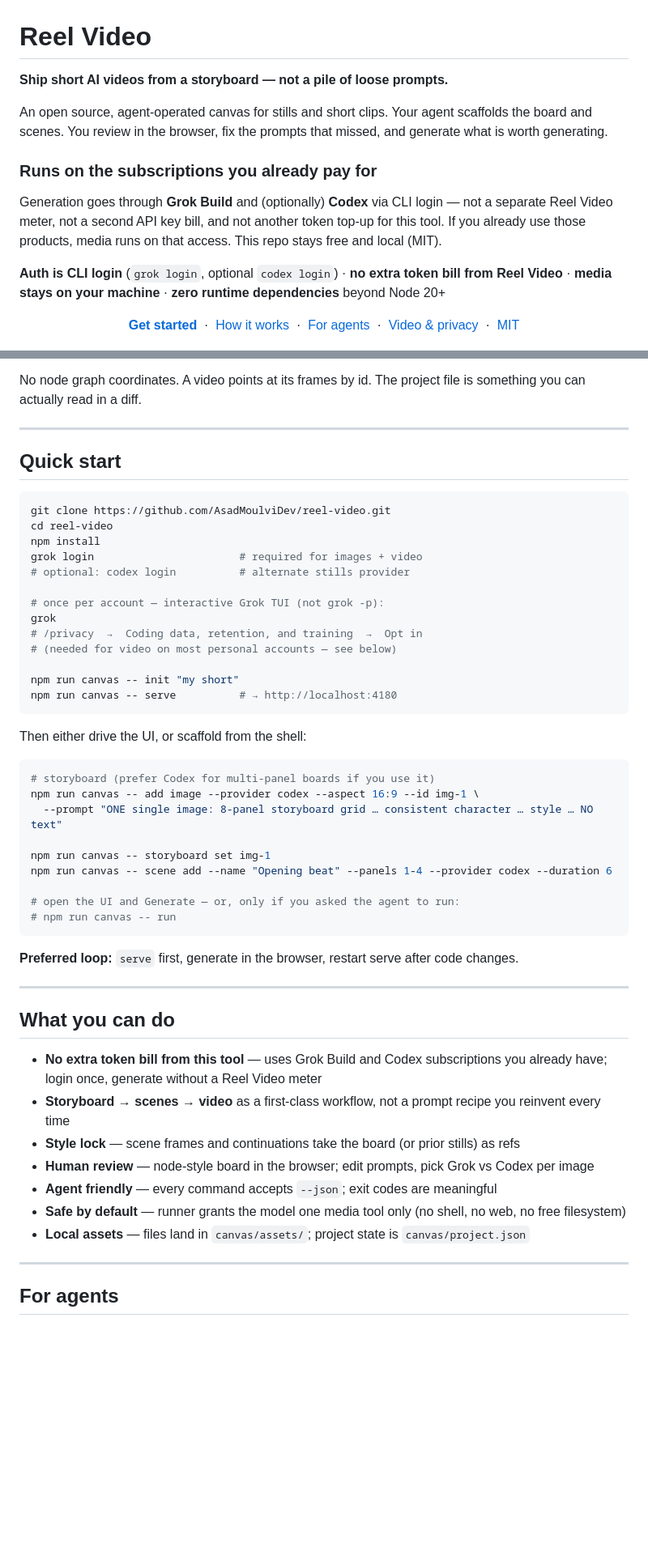
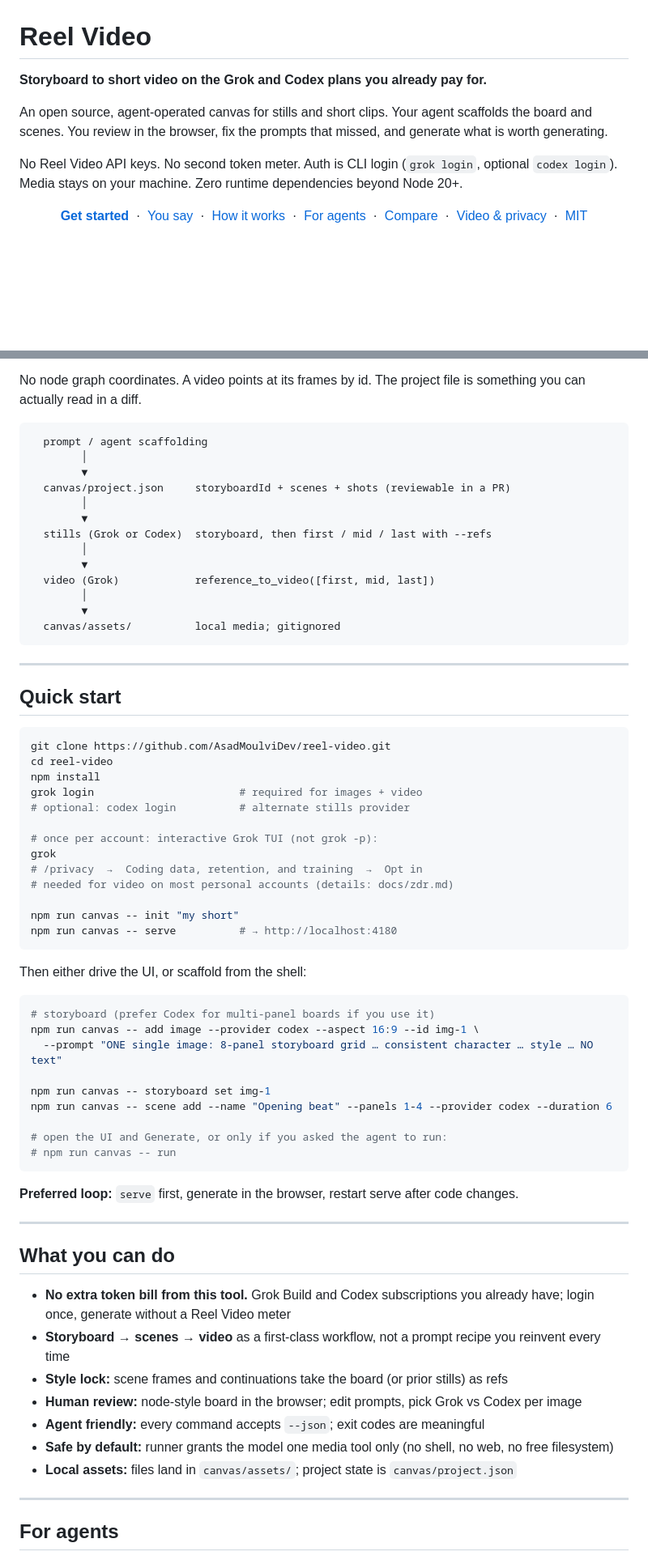
Before and after one commit to WannaBeSolopreneur/reel-video, a Markdown page: README.md, 2 parts joined by grey strips. Shown at 81% size. GitHub-like rendering; blank space fills up the shorter version.

````diff
--- a/README.md
+++ b/README.md
@@ -1,21 +1,21 @@
 # Reel Video
 
-**Ship short AI videos from a storyboard — not a pile of loose prompts.**
+**Storyboard to short video on the Grok and Codex plans you already pay for.**
 
 An open source, agent-operated canvas for stills and short clips. Your agent scaffolds the board and scenes. You review in the browser, fix the prompts that missed, and generate what is worth generating.
 
-### Runs on the subscriptions you already pay for
-
-Generation goes through **Grok Build** and (optionally) **Codex** via CLI login — not a separate Reel Video meter, not a second API key bill, and not another token top-up for this tool. If you already use those products, media runs on that access. This repo stays free and local (MIT).
-
-**Auth is CLI login** (`grok login`, optional `codex login`) · **no extra token bill from Reel Video** · **media stays on your machine** · **zero runtime dependencies** beyond Node 20+
+No Reel Video API keys. No second token meter. Auth is CLI login (`grok login`, optional `codex login`). Media stays on your machine. Zero runtime dependencies beyond Node 20+.
 
 <p align="center">
   <a href="#quick-start"><strong>Get started</strong></a>
   &nbsp;·&nbsp;
+  <a href="#you-say">You say</a>
+  &nbsp;·&nbsp;
   <a href="#how-it-works">How it works</a>
   &nbsp;·&nbsp;
   <a href="#for-agents">For agents</a>
+  &nbsp;·&nbsp;
+  <a href="#compare">Compare</a>
   &nbsp;·&nbsp;
   <a href="docs/zdr.md">Video &amp; privacy</a>
   &nbsp;·&nbsp;
@@ -102,5 +121,29 @@ Storyboard          one multi-panel still — characters, style, full plot
 
 No node graph coordinates. A video points at its frames by id. The project file is something you can actually read in a diff.
+
+```
+  prompt / agent scaffolding
+        │
+        ▼
+  canvas/project.json     storyboardId + scenes + shots (reviewable in a PR)
+        │
+        ▼
+  stills (Grok or Codex)  storyboard, then first / mid / last with --refs
+        │
+        ▼
+  video (Grok)            reference_to_video([first, mid, last])
+        │
+        ▼
+  canvas/assets/          local media; gitignored
+```
+
+<!-- Optional product screenshot when you have one:
+
+<p align="center">
+  <img src="docs/media/ui.png" alt="Reel Video review board" width="900" />
+</p>
+
+-->
 
 ---
 
@@ -113,10 +156,10 @@ npm install
 grok login                       # required for images + video
 # optional: codex login          # alternate stills provider
 
-# once per account — interactive Grok TUI (not grok -p):
+# once per account: interactive Grok TUI (not grok -p):
 grok
 # /privacy  →  Coding data, retention, and training  →  Opt in
-# (needed for video on most personal accounts — see below)
+# needed for video on most personal accounts (details: docs/zdr.md)
 
 npm run canvas -- init "my short"
 npm run canvas -- serve          # → http://localhost:4180
@@ -132,7 +175,7 @@ npm run canvas -- add image --provider codex --aspect 16:9 --id img-1 \
 npm run canvas -- storyboard set img-1
 npm run canvas -- scene add --name "Opening beat" --panels 1-4 --provider codex --duration 6
 
-# open the UI and Generate — or, only if you asked the agent to run:
+# open the UI and Generate, or only if you asked the agent to run:
 # npm run canvas -- run
 ```
 
@@ -142,13 +185,13 @@ npm run canvas -- scene add --name "Opening beat" --panels 1-4 --provider codex
 
 ## What you can do
 
-- **No extra token bill from this tool** — uses Grok Build and Codex subscriptions you already have; login once, generate without a Reel Video meter
+- **No extra token bill from this tool.** Grok Build and Codex subscriptions you already have; login once, generate without a Reel Video meter
 - **Storyboard → scenes → video** as a first-class workflow, not a prompt recipe you reinvent every time
-- **Style lock** — scene frames and continuations take the board (or prior stills) as refs
-- **Human review** — node-style board in the browser; edit prompts, pick Grok vs Codex per image
-- **Agent friendly** — every command accepts `--json`; exit codes are meaningful
-- **Safe by default** — runner grants the model one media tool only (no shell, no web, no free filesystem)
-- **Local assets** — files land in `canvas/assets/`; project state is `canvas/project.json`
+- **Style lock:** scene frames and continuations take the board (or prior stills) as refs
+- **Human review:** node-style board in the browser; edit prompts, pick Grok vs Codex per image
+- **Agent friendly:** every command accepts `--json`; exit codes are meaningful
+- **Safe by default:** runner grants the model one media tool only (no shell, no web, no free filesystem)
+- **Local assets:** files land in `canvas/assets/`; project state is `canvas/project.json`
 
 ---
 
````
Also changed, not shown: other parts of README.md (+69 -34 lines).
